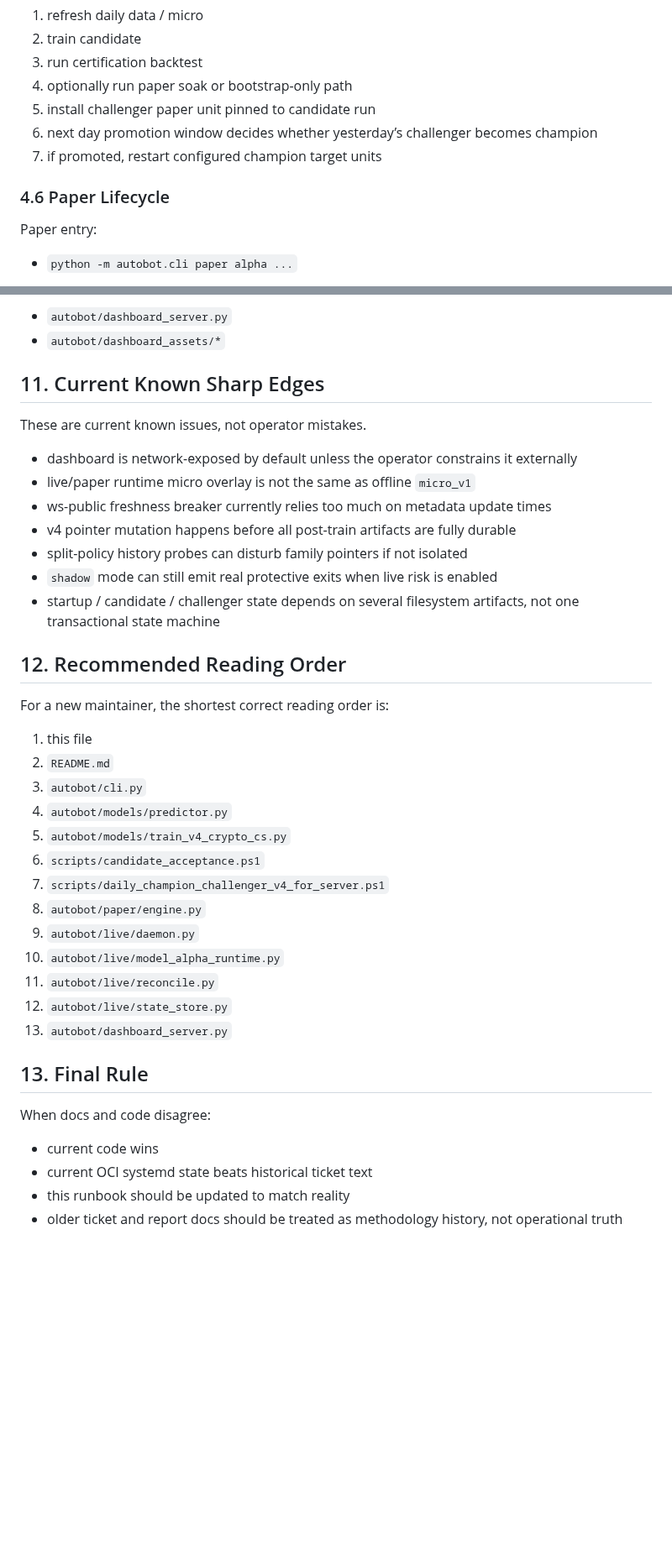
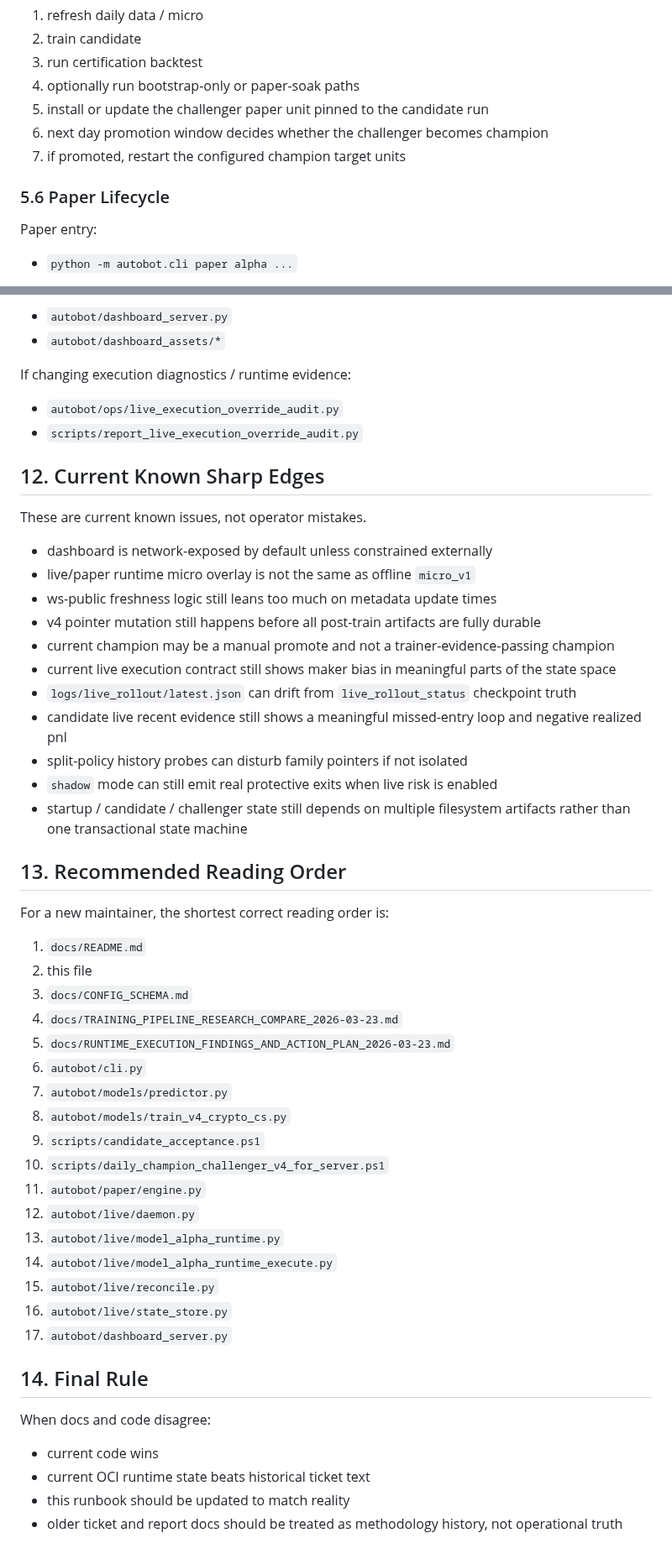
Before and after one commit to LeeGukHeon/Autobot, a Markdown page: docs/PROGRAM_RUNBOOK.md, 2 parts joined by grey strips. Shown at 84% size. Rendered like a GitHub page; blank space fills up the shorter version.

```diff
--- a/docs/PROGRAM_RUNBOOK.md
+++ b/docs/PROGRAM_RUNBOOK.md
@@ -241,12 +257,12 @@ Typical daily flow:
 1. refresh daily data / micro
 2. train candidate
 3. run certification backtest
-4. optionally run paper soak or bootstrap-only path
-5. install challenger paper unit pinned to candidate run
-6. next day promotion window decides whether yesterday’s challenger becomes champion
-7. if promoted, restart configured champion target units
+4. optionally run bootstrap-only or paper-soak paths
+5. install or update the challenger paper unit pinned to the candidate run
+6. next day promotion window decides whether the challenger becomes champion
+7. if promoted, restart the configured champion target units
 
-### 4.6 Paper Lifecycle
+### 5.6 Paper Lifecycle
 
 Paper entry:
 
@@ -656,41 +762,54 @@ If changing dashboard:
 - `autobot/dashboard_server.py`
 - `autobot/dashboard_assets/*`
 
-## 11. Current Known Sharp Edges
+If changing execution diagnostics / runtime evidence:
+
+- `autobot/ops/live_execution_override_audit.py`
+- `scripts/report_live_execution_override_audit.py`
+
+## 12. Current Known Sharp Edges
 
 These are current known issues, not operator mistakes.
 
-- dashboard is network-exposed by default unless the operator constrains it externally
+- dashboard is network-exposed by default unless constrained externally
 - live/paper runtime micro overlay is not the same as offline `micro_v1`
-- ws-public freshness breaker currently relies too much on metadata update times
-- v4 pointer mutation happens before all post-train artifacts are fully durable
+- ws-public freshness logic still leans too much on metadata update times
+- v4 pointer mutation still happens before all post-train artifacts are fully durable
+- current champion may be a manual promote and not a trainer-evidence-passing champion
+- current live execution contract still shows maker bias in meaningful parts of the state space
+- `logs/live_rollout/latest.json` can drift from `live_rollout_status` checkpoint truth
+- candidate live recent evidence still shows a meaningful missed-entry loop and negative realized pnl
 - split-policy history probes can disturb family pointers if not isolated
 - `shadow` mode can still emit real protective exits when live risk is enabled
-- startup / candidate / challenger state depends on several filesystem artifacts, not one transactional state machine
+- startup / candidate / challenger state still depends on multiple filesystem artifacts rather than one transactional state machine
 
-## 12. Recommended Reading Order
+## 13. Recommended Reading Order
 
 For a new maintainer, the shortest correct reading order is:
 
-1. this file
-2. `README.md`
-3. `autobot/cli.py`
-4. `autobot/models/predictor.py`
-5. `autobot/models/train_v4_crypto_cs.py`
-6. `scripts/candidate_acceptance.ps1`
-7. `scripts/daily_champion_challenger_v4_for_server.ps1`
-8. `autobot/paper/engine.py`
-9. `autobot/live/daemon.py`
-10. `autobot/live/model_alpha_runtime.py`
-11. `autobot/live/reconcile.py`
-12. `autobot/live/state_store.py`
-13. `autobot/dashboard_server.py`
+1. `docs/README.md`
+2. this file
+3. `docs/CONFIG_SCHEMA.md`
+4. `docs/TRAINING_PIPELINE_RESEARCH_COMPARE_2026-03-23.md`
+5. `docs/RUNTIME_EXECUTION_FINDINGS_AND_ACTION_PLAN_2026-03-23.md`
+6. `autobot/cli.py`
+7. `autobot/models/predictor.py`
+8. `autobot/models/train_v4_crypto_cs.py`
+9. `scripts/candidate_acceptance.ps1`
+10. `scripts/daily_champion_challenger_v4_for_server.ps1`
+11. `autobot/paper/engine.py`
+12. `autobot/live/daemon.py`
+13. `autobot/live/model_alpha_runtime.py`
+14. `autobot/live/model_alpha_runtime_execute.py`
+15. `autobot/live/reconcile.py`
+16. `autobot/live/state_store.py`
+17. `autobot/dashboard_server.py`
 
-## 13. Final Rule
+## 14. Final Rule
 
 When docs and code disagree:
 
 - current code wins
-- current OCI systemd state beats historical ticket text
+- current OCI runtime state beats historical ticket text
 - this runbook should be updated to match reality
 - older ticket and report docs should be treated as methodology history, not operational truth
```
Also changed, not shown: other parts of docs/PROGRAM_RUNBOOK.md (+246 -140 lines).
